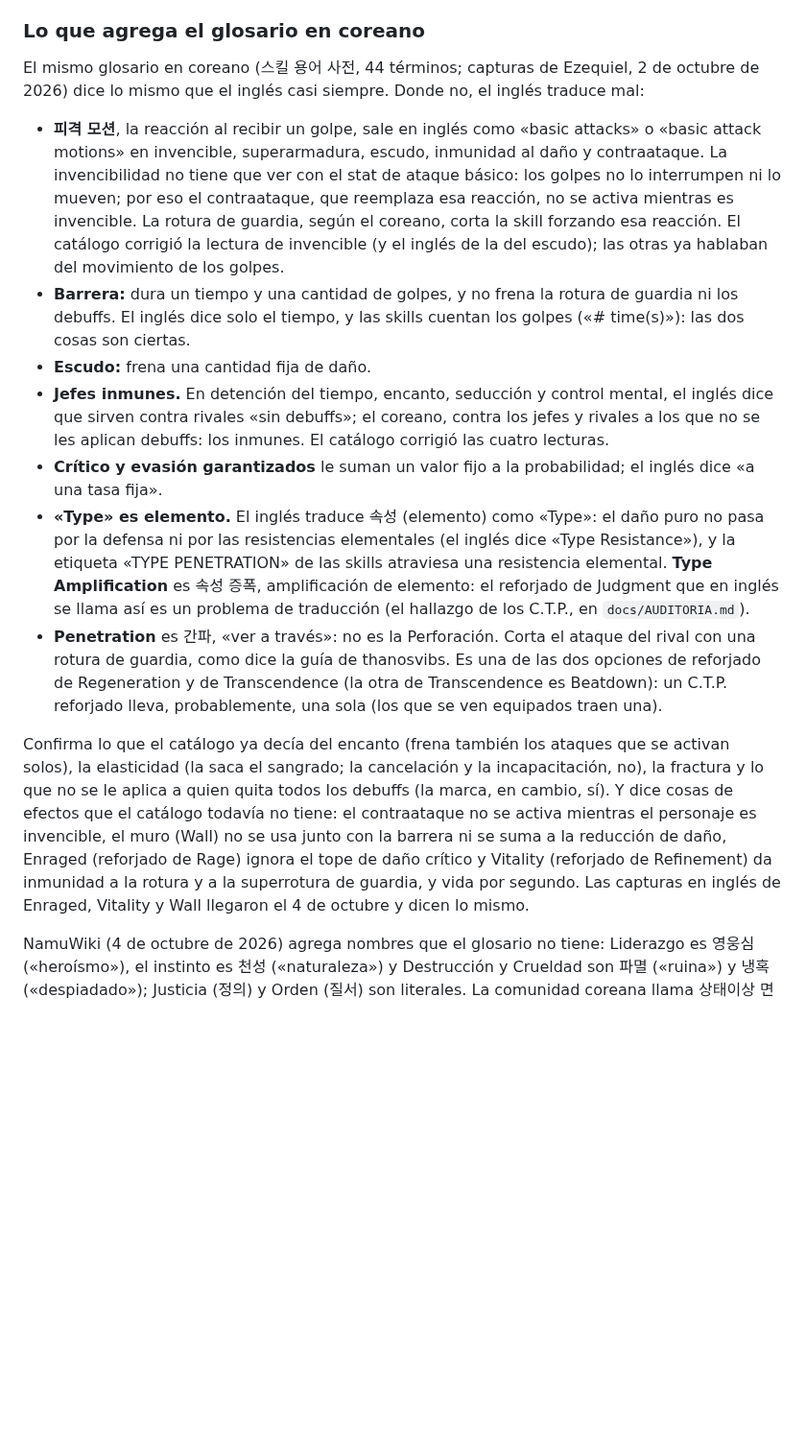
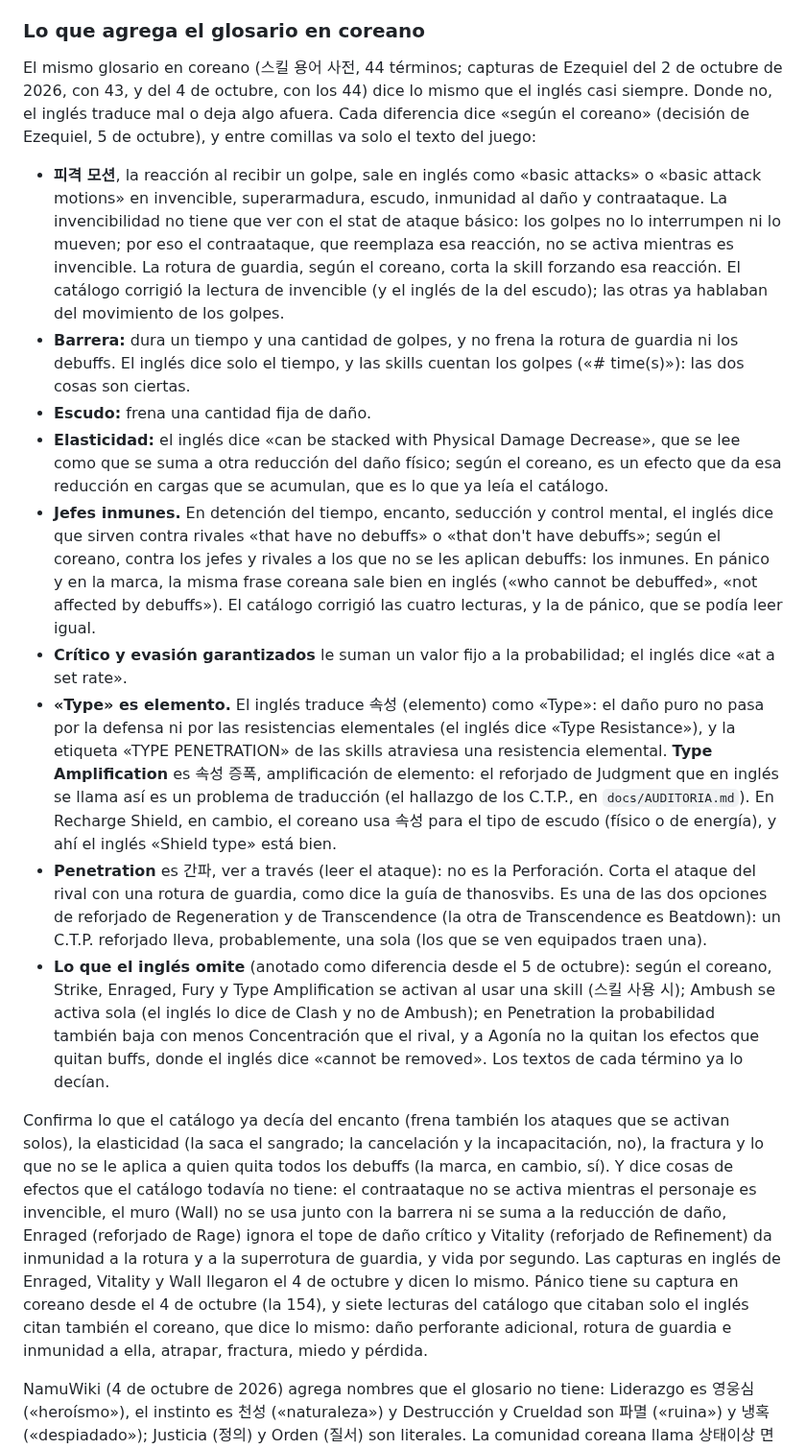
Before and after one commit to wittyar/mff.ar, a Markdown page: docs/MODELO.md, the part around the change. Shown at 96% size. Rendered like a GitHub page; blank space fills up the shorter version.

Commit message:
Docs: el glosario en coreano, completo
MODELO.md, «Lo que agrega el glosario en coreano»: las capturas del 2 y del 4 de octubre (los 44
términos), la forma «según el coreano» y las comillas solo para el texto del juego, la elasticidad,
lo que sale bien en inglés en pánico y en la marca, el 속성 de Recharge Shield, lo que el inglés omite
(anotado desde hoy), Pánico con su captura y las siete lecturas que citan también el coreano (del
carril ko-g y de las decisiones de Ezequiel del 5 de octubre). Sale de CLAUDE.md el pendiente de las
cuatro capturas y de Pánico: están en los álbumes del 2 y del 4 de octubre.

Co-Authored-By: Claude Opus 5.5 <noreply@anthropic.com>
Claude-Session: https://claude.ai/code/session_01F1bFhDCanZtNG8kNhR3Df7

```diff
--- a/docs/MODELO.md
+++ b/docs/MODELO.md
@@ -322,8 +322,10 @@ seducir, control mental, pánico).
 
 ### Lo que agrega el glosario en coreano
 
-El mismo glosario en coreano (스킬 용어 사전, 44 términos; capturas de Ezequiel, 2 de octubre de
-2026) dice lo mismo que el inglés casi siempre. Donde no, el inglés traduce mal:
+El mismo glosario en coreano (스킬 용어 사전, 44 términos; capturas de Ezequiel del 2 de octubre de
+2026, con 43, y del 4 de octubre, con los 44) dice lo mismo que el inglés casi siempre. Donde no, el
+inglés traduce mal o deja algo afuera. Cada diferencia dice «según el coreano» (decisión de Ezequiel,
+5 de octubre), y entre comillas va solo el texto del juego:
 
 - **피격 모션**, la reacción al recibir un golpe, sale en inglés como «basic attacks» o «basic attack
   motions» en invencible, superarmadura, escudo, inmunidad al daño y contraataque. La invencibilidad
@@ -335,20 +337,32 @@ El mismo glosario en coreano (스킬 용어 사전, 44 términos; capturas de Ez
   debuffs. El inglés dice solo el tiempo, y las skills cuentan los golpes («# time(s)»): las dos
   cosas son ciertas.
 - **Escudo:** frena una cantidad fija de daño.
+- **Elasticidad:** el inglés dice «can be stacked with Physical Damage Decrease», que se lee como que
+  se suma a otra reducción del daño físico; según el coreano, es un efecto que da esa reducción en
+  cargas que se acumulan, que es lo que ya leía el catálogo.
 - **Jefes inmunes.** En detención del tiempo, encanto, seducción y control mental, el inglés dice
-  que sirven contra rivales «sin debuffs»; el coreano, contra los jefes y rivales a los que no se
-  les aplican debuffs: los inmunes. El catálogo corrigió las cuatro lecturas.
-- **Crítico y evasión garantizados** le suman un valor fijo a la probabilidad; el inglés dice «a una
-  tasa fija».
+  que sirven contra rivales «that have no debuffs» o «that don't have debuffs»; según el coreano,
+  contra los jefes y rivales a los que no se les aplican debuffs: los inmunes. En pánico y en la
+  marca, la misma frase coreana sale bien en inglés («who cannot be debuffed», «not affected by
+  debuffs»). El catálogo corrigió las cuatro lecturas, y la de pánico, que se podía leer igual.
+- **Crítico y evasión garantizados** le suman un valor fijo a la probabilidad; el inglés dice «at a
+  set rate».
 - **«Type» es elemento.** El inglés traduce 속성 (elemento) como «Type»: el daño puro no pasa por la
   defensa ni por las resistencias elementales (el inglés dice «Type Resistance»), y la etiqueta
   «TYPE PENETRATION» de las skills atraviesa una resistencia elemental. **Type Amplification** es 속성
   증폭, amplificación de elemento: el reforjado de Judgment que en inglés se llama así es un problema
-  de traducción (el hallazgo de los C.T.P., en `docs/AUDITORIA.md`).
-- **Penetration** es 간파, «ver a través»: no es la Perforación. Corta el ataque del rival con una
+  de traducción (el hallazgo de los C.T.P., en `docs/AUDITORIA.md`). En Recharge Shield, en cambio,
+  el coreano usa 속성 para el tipo de escudo (físico o de energía), y ahí el inglés «Shield type» está
+  bien.
+- **Penetration** es 간파, ver a través (leer el ataque): no es la Perforación. Corta el ataque del rival con una
   rotura de guardia, como dice la guía de thanosvibs. Es una de las dos opciones de reforjado de
   Regeneration y de Transcendence (la otra de Transcendence es Beatdown): un C.T.P. reforjado lleva,
   probablemente, una sola (los que se ven equipados traen una).
+- **Lo que el inglés omite** (anotado como diferencia desde el 5 de octubre): según el coreano,
+  Strike, Enraged, Fury y Type Amplification se activan al usar una skill (스킬 사용 시); Ambush se
+  activa sola (el inglés lo dice de Clash y no de Ambush); en Penetration la probabilidad también baja
+  con menos Concentración que el rival, y a Agonía no la quitan los efectos que quitan buffs, donde el
+  inglés dice «cannot be removed». Los textos de cada término ya lo decían.
 
 Confirma lo que el catálogo ya decía del encanto (frena también los ataques que se activan solos),
 la elasticidad (la saca el sangrado; la cancelación y la incapacitación, no), la fractura y lo que
@@ -357,7 +371,10 @@ que el catálogo todavía no tiene: el contraataque no se activa mientras el per
 el muro (Wall) no se usa junto con la barrera ni se suma a la reducción de daño, Enraged (reforjado
 de Rage) ignora el tope de daño crítico y Vitality (reforjado de Refinement) da inmunidad a la
 rotura y a la superrotura de guardia, y vida por segundo. Las capturas en inglés de Enraged,
-Vitality y Wall llegaron el 4 de octubre y dicen lo mismo.
+Vitality y Wall llegaron el 4 de octubre y dicen lo mismo. Pánico tiene su captura en coreano desde el
+4 de octubre (la 154), y siete lecturas del catálogo que citaban solo el inglés citan también el
+coreano, que dice lo mismo: daño perforante adicional, rotura de guardia e inmunidad a ella, atrapar,
+fractura, miedo y pérdida.
 
 NamuWiki (4 de octubre de 2026) agrega nombres que el glosario no tiene: Liderazgo es 영웅심
 («heroísmo»), el instinto es 천성 («naturaleza») y Destrucción y Crueldad son 파멸 («ruina») y 냉혹
```
Also changed, not shown: CLAUDE.md (+0 -4 lines).
